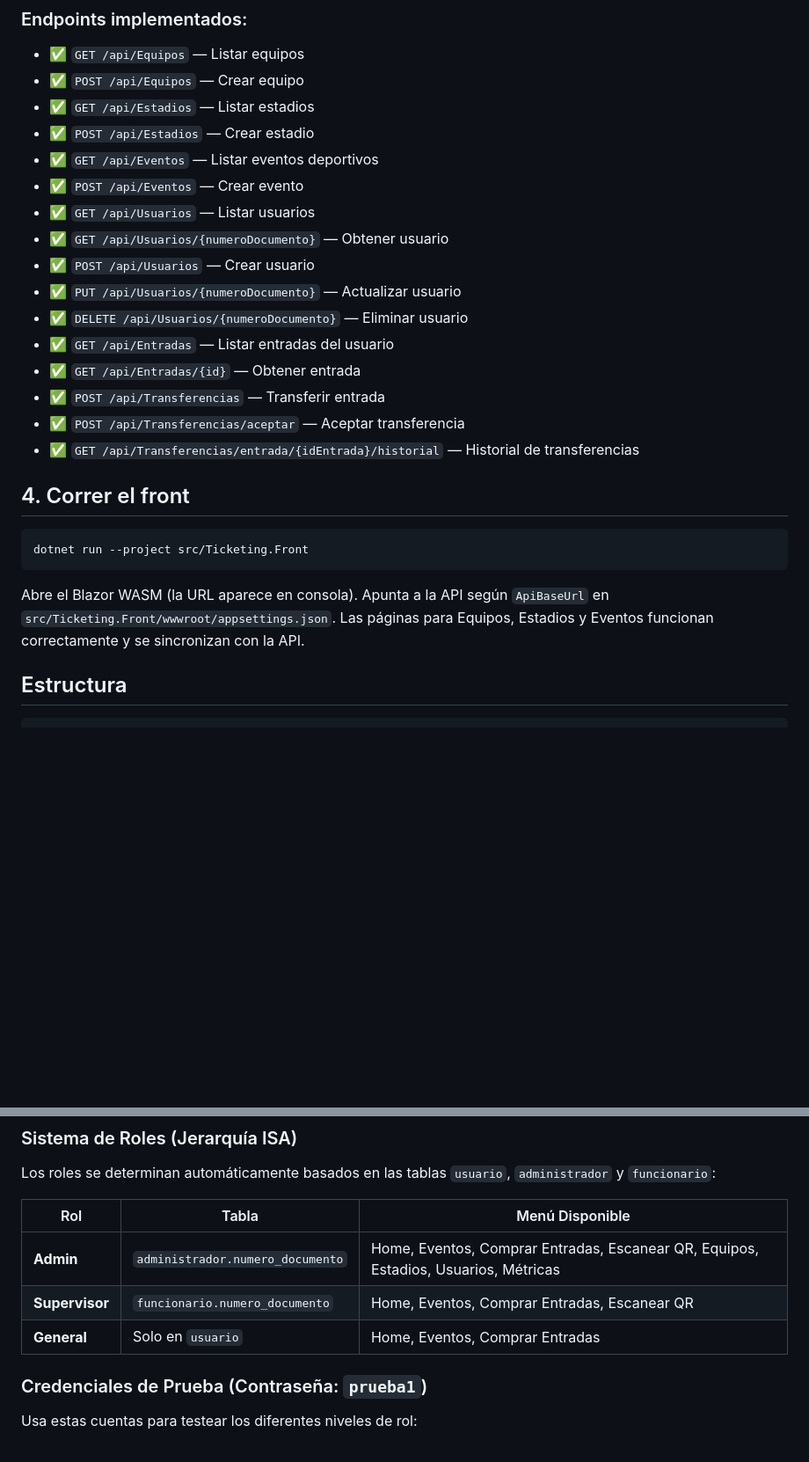
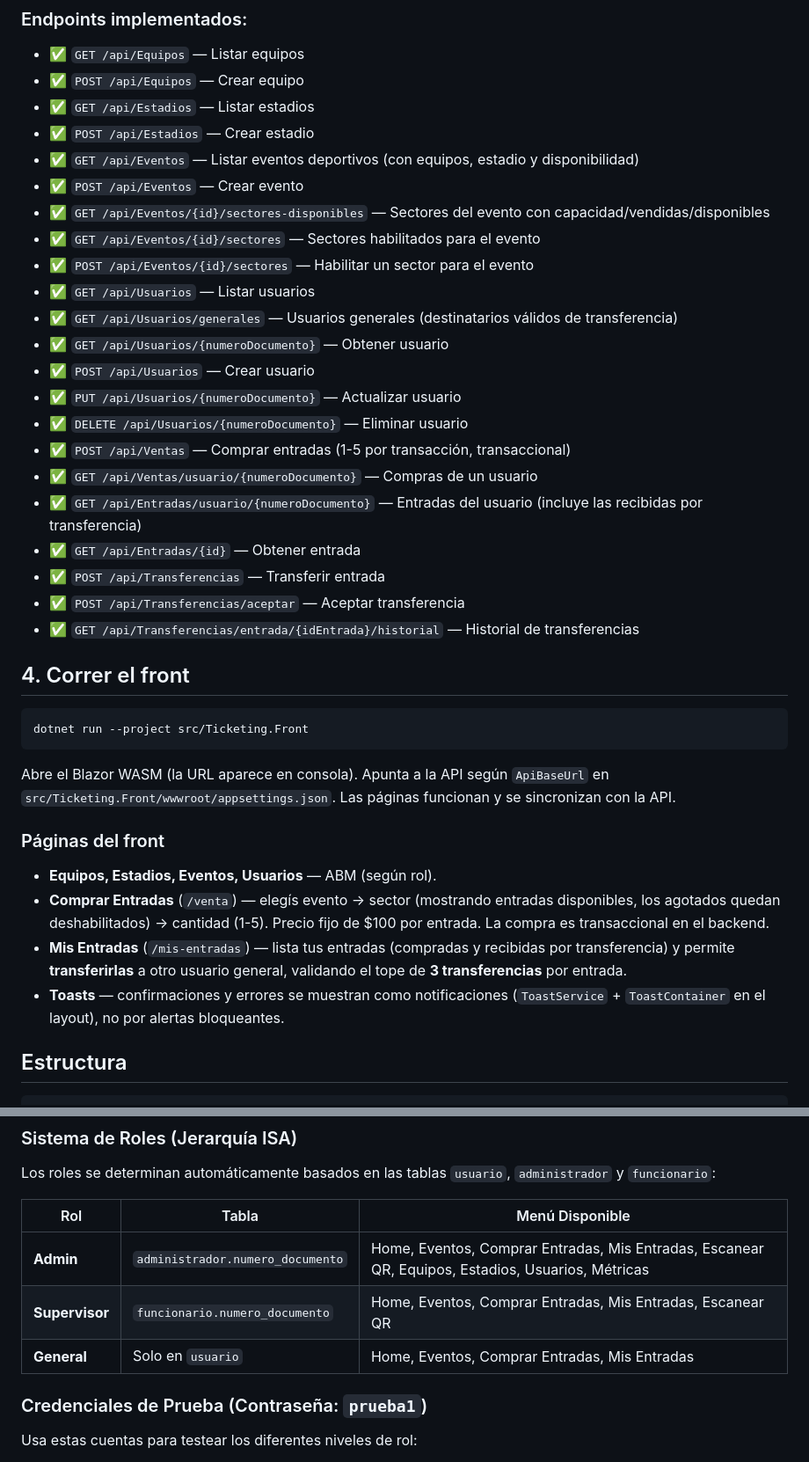
Before and after one commit to MateoNegrin/Obligatorio_BD2, a Markdown page: README.md, 2 parts joined by grey strips. Shown at 88% size. GitHub-like rendering; blank space fills up the shorter version.

Commit message:
Actualizacion de documentos

````diff
--- a/README.md
+++ b/README.md
@@ -53,14 +54,20 @@ dotnet run --project src/Ticketing.Api
 - ✅ `POST /api/Equipos` — Crear equipo
 - ✅ `GET /api/Estadios` — Listar estadios
 - ✅ `POST /api/Estadios` — Crear estadio
-- ✅ `GET /api/Eventos` — Listar eventos deportivos
+- ✅ `GET /api/Eventos` — Listar eventos deportivos (con equipos, estadio y disponibilidad)
 - ✅ `POST /api/Eventos` — Crear evento
+- ✅ `GET /api/Eventos/{id}/sectores-disponibles` — Sectores del evento con capacidad/vendidas/disponibles
+- ✅ `GET /api/Eventos/{id}/sectores` — Sectores habilitados para el evento
+- ✅ `POST /api/Eventos/{id}/sectores` — Habilitar un sector para el evento
 - ✅ `GET /api/Usuarios` — Listar usuarios
+- ✅ `GET /api/Usuarios/generales` — Usuarios generales (destinatarios válidos de transferencia)
 - ✅ `GET /api/Usuarios/{numeroDocumento}` — Obtener usuario
 - ✅ `POST /api/Usuarios` — Crear usuario
 - ✅ `PUT /api/Usuarios/{numeroDocumento}` — Actualizar usuario
 - ✅ `DELETE /api/Usuarios/{numeroDocumento}` — Eliminar usuario
-- ✅ `GET /api/Entradas` — Listar entradas del usuario
+- ✅ `POST /api/Ventas` — Comprar entradas (1-5 por transacción, transaccional)
+- ✅ `GET /api/Ventas/usuario/{numeroDocumento}` — Compras de un usuario
+- ✅ `GET /api/Entradas/usuario/{numeroDocumento}` — Entradas del usuario (incluye las recibidas por transferencia)
 - ✅ `GET /api/Entradas/{id}` — Obtener entrada
 - ✅ `POST /api/Transferencias` — Transferir entrada
 - ✅ `POST /api/Transferencias/aceptar` — Aceptar transferencia
@@ -73,8 +80,14 @@ dotnet run --project src/Ticketing.Front
 ```
 
 Abre el Blazor WASM (la URL aparece en consola). Apunta a la API según `ApiBaseUrl` en
-`src/Ticketing.Front/wwwroot/appsettings.json`. Las páginas para Equipos, Estadios y Eventos
-funcionan correctamente y se sincronizan con la API.
+`src/Ticketing.Front/wwwroot/appsettings.json`. Las páginas funcionan y se sincronizan con la API.
+
+### Páginas del front
+
+- **Equipos, Estadios, Eventos, Usuarios** — ABM (según rol).
+- **Comprar Entradas** (`/venta`) — elegís evento → sector (mostrando entradas disponibles, los agotados quedan deshabilitados) → cantidad (1-5). Precio fijo de $100 por entrada. La compra es transaccional en el backend.
+- **Mis Entradas** (`/mis-entradas`) — lista tus entradas (compradas y recibidas por transferencia) y permite **transferirlas** a otro usuario general, validando el tope de **3 transferencias** por entrada.
+- **Toasts** — confirmaciones y errores se muestran como notificaciones (`ToastService` + `ToastContainer` en el layout), no por alertas bloqueantes.
 
 ## Estructura
 
@@ -115,9 +128,9 @@ Los roles se determinan automáticamente basados en las tablas `usuario`, `admin
 
 | Rol | Tabla | Menú Disponible |
 |-----|-------|-----------------|
-| **Admin** | `administrador.numero_documento` | Home, Eventos, Comprar Entradas, Escanear QR, Equipos, Estadios, Usuarios, Métricas |
-| **Supervisor** | `funcionario.numero_documento` | Home, Eventos, Comprar Entradas, Escanear QR |
-| **General** | Solo en `usuario` | Home, Eventos, Comprar Entradas |
+| **Admin** | `administrador.numero_documento` | Home, Eventos, Comprar Entradas, Mis Entradas, Escanear QR, Equipos, Estadios, Usuarios, Métricas |
+| **Supervisor** | `funcionario.numero_documento` | Home, Eventos, Comprar Entradas, Mis Entradas, Escanear QR |
+| **General** | Solo en `usuario` | Home, Eventos, Comprar Entradas, Mis Entradas |
 
 ### Credenciales de Prueba (Contraseña: `prueba1`)
 
````
Also changed, not shown: other parts of README.md (+2 -1 lines), GUIA.md (+34 -9 lines).
